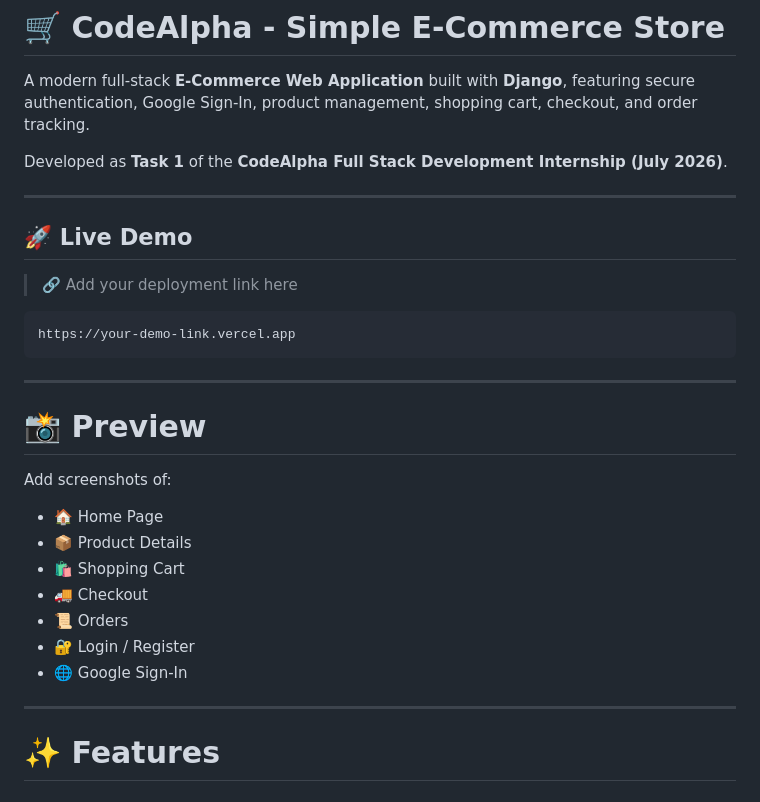
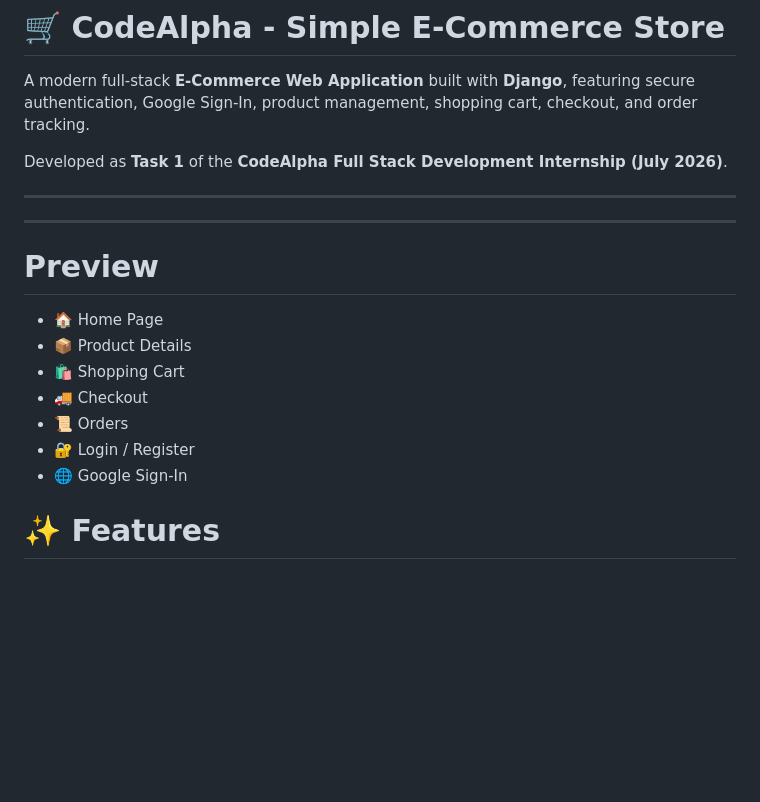
Before and after one commit to irfanahmed0019/CodeAlpha_SimpleEcommerceStore, a Markdown page: README.md, the part around the change. GitHub-like rendering; blank space fills up the shorter version.

````diff
--- a/README.md
+++ b/README.md
@@ -6,19 +6,11 @@ Developed as **Task 1** of the **CodeAlpha Full Stack Development Internship (Ju
 
 ---
 
-## 🚀 Live Demo
-
-> 🔗 Add your deployment link here
-
-```
-https://your-demo-link.vercel.app
-```
 
 ---
 
-# 📸 Preview
+#  Preview
 
-Add screenshots of:
 
 - 🏠 Home Page
 - 📦 Product Details
@@ -28,7 +20,6 @@ Add screenshots of:
 - 🔐 Login / Register
 - 🌐 Google Sign-In
 
----
 
 # ✨ Features
 
````
